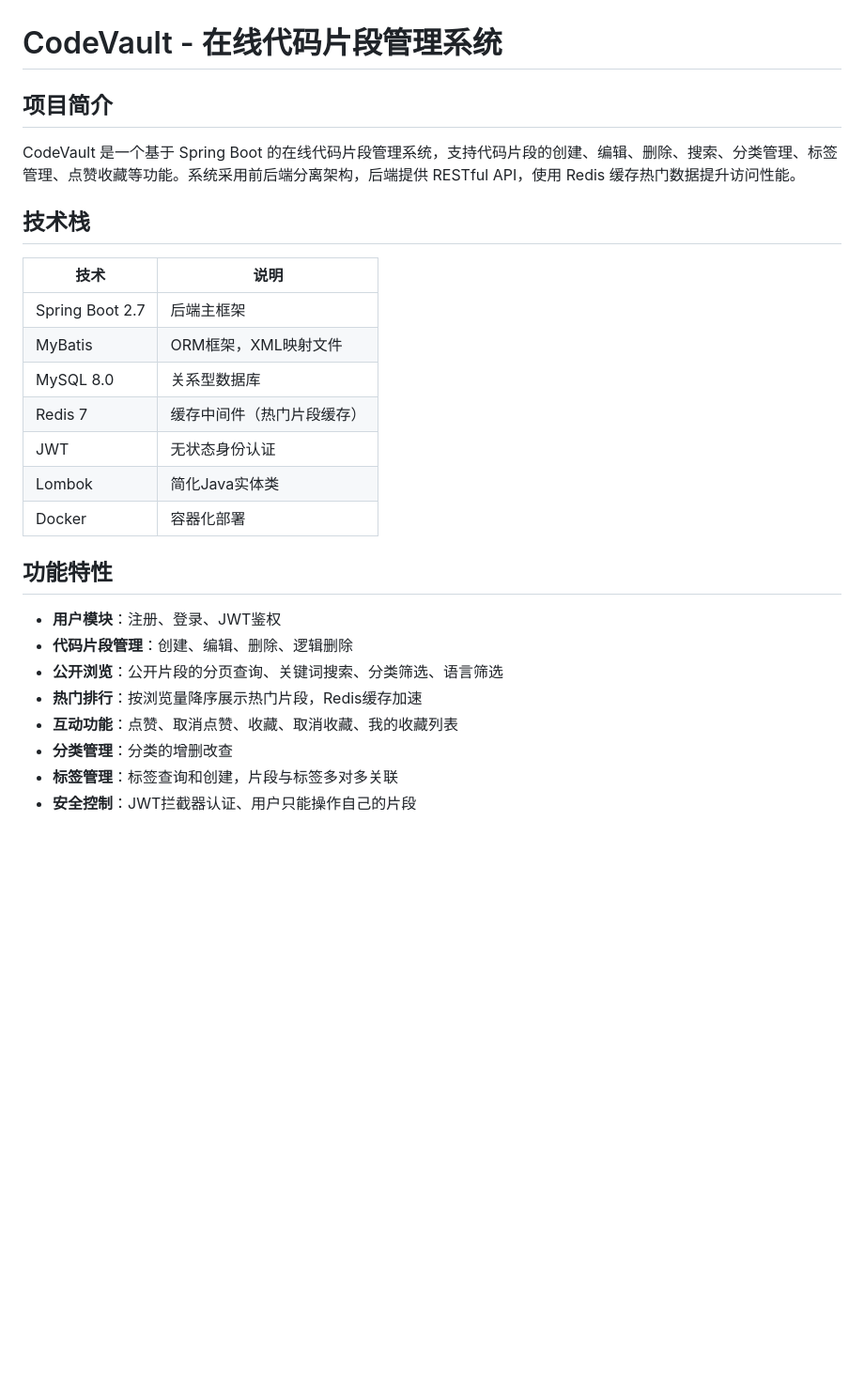
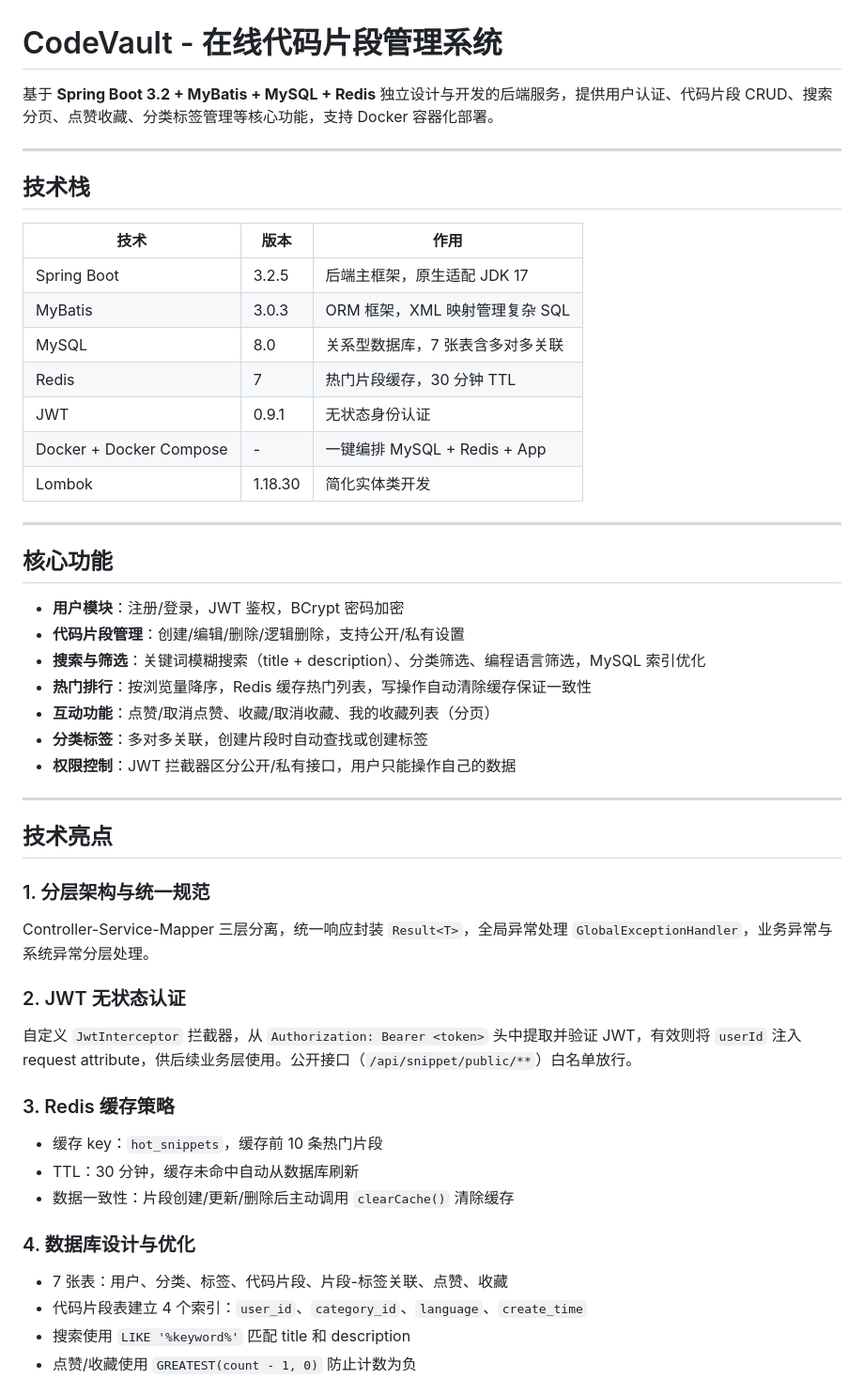
Before and after one commit to sjejdh/code-vault, a Markdown page: README.md, the part around one of its changes. Shown at 94% size. Drawn GitHub-style; blank space fills up the shorter version.

```diff
--- a/README.md
+++ b/README.md
@@ -1,28 +1,51 @@
 # CodeVault - 在线代码片段管理系统
 
-## 项目简介
+基于 **Spring Boot 3.2 + MyBatis + MySQL + Redis** 独立设计与开发的后端服务，提供用户认证、代码片段 CRUD、搜索分页、点赞收藏、分类标签管理等核心功能，支持 Docker 容器化部署。
 
-CodeVault 是一个基于 Spring Boot 的在线代码片段管理系统，支持代码片段的创建、编辑、删除、搜索、分类管理、标签管理、点赞收藏等功能。系统采用前后端分离架构，后端提供 RESTful API，使用 Redis 缓存热门数据提升访问性能。
+---
 
 ## 技术栈
 
-| 技术 | 说明 |
-|------|------|
-| Spring Boot 2.7 | 后端主框架 |
-| MyBatis | ORM框架，XML映射文件 |
-| MySQL 8.0 | 关系型数据库 |
-| Redis 7 | 缓存中间件（热门片段缓存） |
-| JWT | 无状态身份认证 |
-| Lombok | 简化Java实体类 |
-| Docker | 容器化部署 |
+| 技术 | 版本 | 作用 |
+|---|---|---|
+| Spring Boot | 3.2.5 | 后端主框架，原生适配 JDK 17 |
+| MyBatis | 3.0.3 | ORM 框架，XML 映射管理复杂 SQL |
+| MySQL | 8.0 | 关系型数据库，7 张表含多对多关联 |
+| Redis | 7 | 热门片段缓存，30 分钟 TTL |
+| JWT | 0.9.1 | 无状态身份认证 |
+| Docker + Docker Compose | - | 一键编排 MySQL + Redis + App |
+| Lombok | 1.18.30 | 简化实体类开发 |
 
-## 功能特性
+---
 
-- **用户模块**：注册、登录、JWT鉴权
-- **代码片段管理**：创建、编辑、删除、逻辑删除
-- **公开浏览**：公开片段的分页查询、关键词搜索、分类筛选、语言筛选
-- **热门排行**：按浏览量降序展示热门片段，Redis缓存加速
-- **互动功能**：点赞、取消点赞、收藏、取消收藏、我的收藏列表
-- **分类管理**：分类的增删改查
-- **标签管理**：标签查询和创建，片段与标签多对多关联
-- **安全控制**：JWT拦截器认证、用户只能操作自己的片段
+## 核心功能
+
+- **用户模块**：注册/登录，JWT 鉴权，BCrypt 密码加密
+- **代码片段管理**：创建/编辑/删除/逻辑删除，支持公开/私有设置
+- **搜索与筛选**：关键词模糊搜索（title + description）、分类筛选、编程语言筛选，MySQL 索引优化
+- **热门排行**：按浏览量降序，Redis 缓存热门列表，写操作自动清除缓存保证一致性
+- **互动功能**：点赞/取消点赞、收藏/取消收藏、我的收藏列表（分页）
+- **分类标签**：多对多关联，创建片段时自动查找或创建标签
+- **权限控制**：JWT 拦截器区分公开/私有接口，用户只能操作自己的数据
+
+---
+
+## 技术亮点
+
+### 1. 分层架构与统一规范
+Controller-Service-Mapper 三层分离，统一响应封装 `Result<T>`，全局异常处理 `GlobalExceptionHandler`，业务异常与系统异常分层处理。
+
+### 2. JWT 无状态认证
+自定义 `JwtInterceptor` 拦截器，从 `Authorization: Bearer <token>` 头中提取并验证 JWT，有效则将 `userId` 注入 request attribute，供后续业务层使用。公开接口（`/api/snippet/public/**`）白名单放行。
+
+### 3. Redis 缓存策略
+- 缓存 key：`hot_snippets`，缓存前 10 条热门片段
+- TTL：30 分钟，缓存未命中自动从数据库刷新
+- 数据一致性：片段创建/更新/删除后主动调用 `clearCache()` 清除缓存
+
+### 4. 数据库设计与优化
+- 7 张表：用户、分类、标签、代码片段、片段-标签关联、点赞、收藏
+- 代码片段表建立 4 个索引：`user_id`、`category_id`、`language`、`create_time`
+- 搜索使用 `LIKE '%keyword%'` 匹配 title 和 description
+- 点赞/收藏使用 `GREATEST(count - 1, 0)` 防止计数为负
+
```
Also changed, not shown: other parts of README.md (+57 -223 lines).
